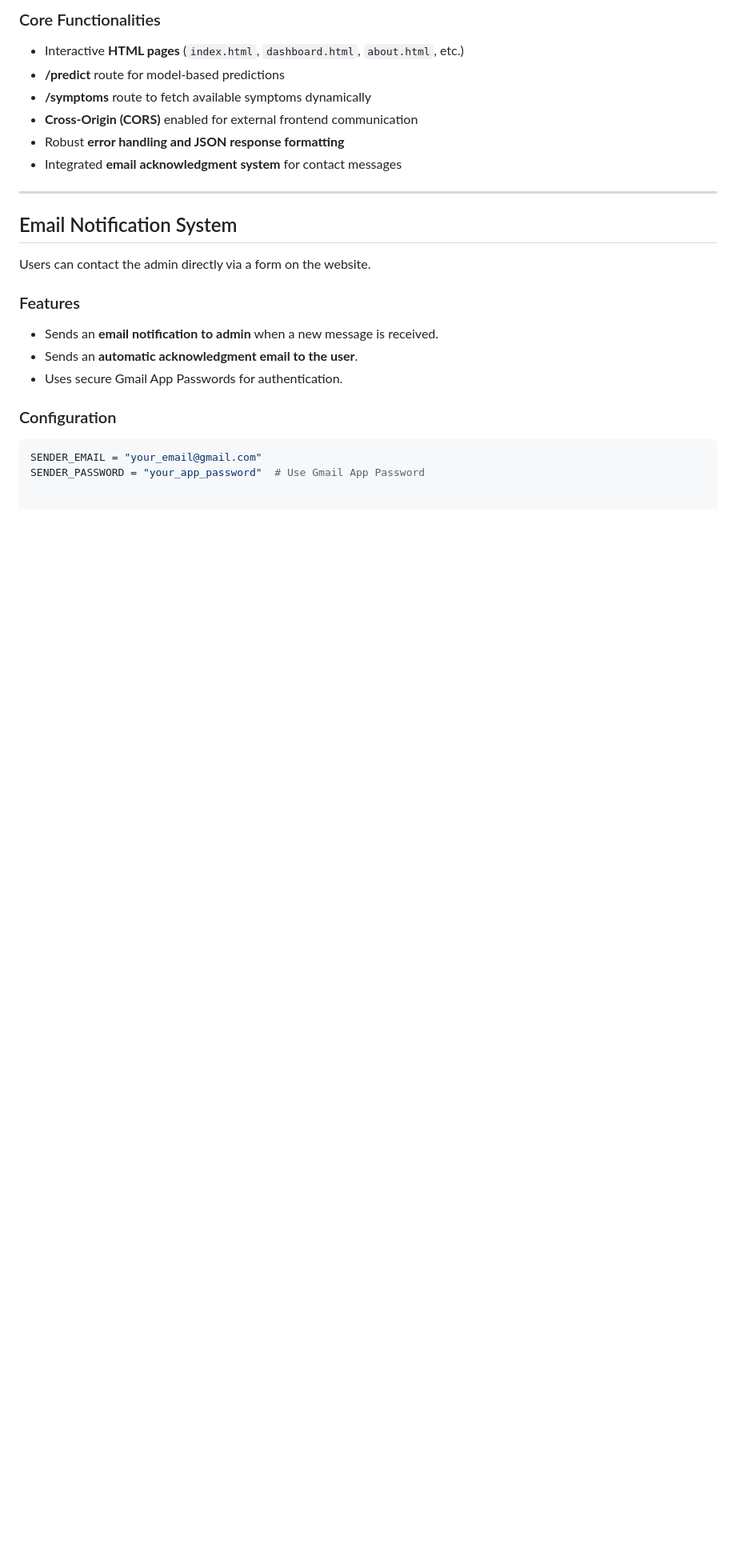
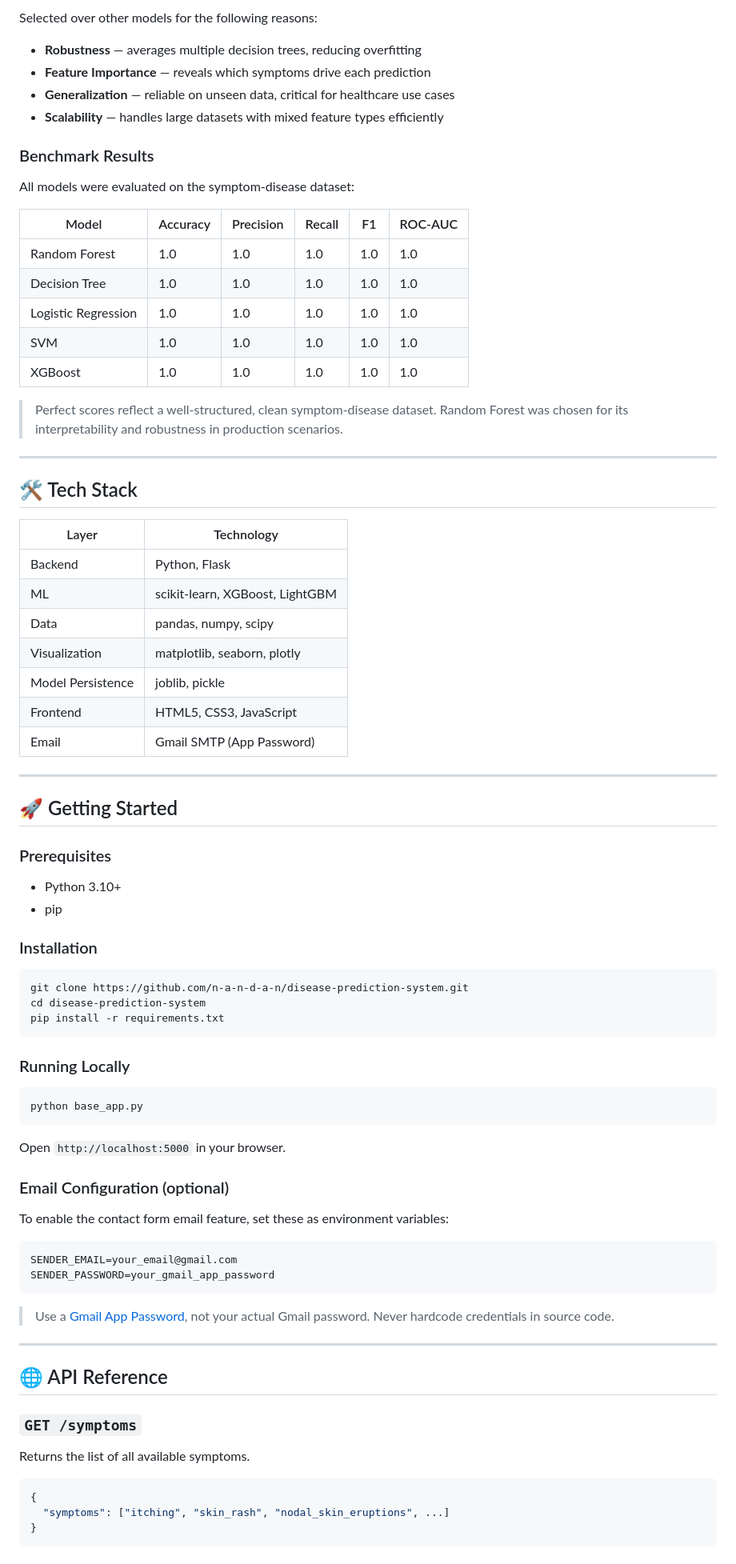
Before and after one commit to n-a-n-d-a-n/disease-prediction-system, a Markdown page: README.md, the part around one of its changes. Shown at 80% size. Rendered like a GitHub page; blank space fills up the shorter version.

````diff
--- a/README.md
+++ b/README.md
@@ -65,24 +66,85 @@ This project now includes a **Flask-based backend** that provides both a user in
 
-###  Core Functionalities
-- Interactive **HTML pages** (`index.html`, `dashboard.html`, `about.html`, etc.)
-- **/predict** route for model-based predictions
-- **/symptoms** route to fetch available symptoms dynamically
-- **Cross-Origin (CORS)** enabled for external frontend communication
-- Robust **error handling and JSON response formatting**
-- Integrated **email acknowledgment system** for contact messages
+Selected over other models for the following reasons:
+
+- **Robustness** — averages multiple decision trees, reducing overfitting
+- **Feature Importance** — reveals which symptoms drive each prediction
+- **Generalization** — reliable on unseen data, critical for healthcare use cases
+- **Scalability** — handles large datasets with mixed feature types efficiently
+
+### Benchmark Results
+
+All models were evaluated on the symptom-disease dataset:
+
+| Model | Accuracy | Precision | Recall | F1 | ROC-AUC |
+|---|---|---|---|---|---|
+| Random Forest | 1.0 | 1.0 | 1.0 | 1.0 | 1.0 |
+| Decision Tree | 1.0 | 1.0 | 1.0 | 1.0 | 1.0 |
+| Logistic Regression | 1.0 | 1.0 | 1.0 | 1.0 | 1.0 |
+| SVM | 1.0 | 1.0 | 1.0 | 1.0 | 1.0 |
+| XGBoost | 1.0 | 1.0 | 1.0 | 1.0 | 1.0 |
+
+> Perfect scores reflect a well-structured, clean symptom-disease dataset. Random Forest was chosen for its interpretability and robustness in production scenarios.
 
 ---
 
-##  Email Notification System
+## 🛠️ Tech Stack
 
-Users can contact the admin directly via a form on the website.
+| Layer | Technology |
+|---|---|
+| Backend | Python, Flask |
+| ML | scikit-learn, XGBoost, LightGBM |
+| Data | pandas, numpy, scipy |
+| Visualization | matplotlib, seaborn, plotly |
+| Model Persistence | joblib, pickle |
+| Frontend | HTML5, CSS3, JavaScript |
+| Email | Gmail SMTP (App Password) |
 
-### Features
-- Sends an **email notification to admin** when a new message is received.
-- Sends an **automatic acknowledgment email to the user**.
-- Uses secure Gmail App Passwords for authentication.
+---
 
-### Configuration
-```python
-SENDER_EMAIL = "your_email@gmail.com"
-SENDER_PASSWORD = "your_app_password"  # Use Gmail App Password
+## 🚀 Getting Started
+
+### Prerequisites
+
+- Python 3.10+
+- pip
+
+### Installation
+
+```bash
+git clone https://github.com/n-a-n-d-a-n/disease-prediction-system.git
+cd disease-prediction-system
+pip install -r requirements.txt
+```
+
+### Running Locally
+
+```bash
+python base_app.py
+```
+
+Open `http://localhost:5000` in your browser.
+
+### Email Configuration (optional)
+
+To enable the contact form email feature, set these as environment variables:
+
+```bash
+SENDER_EMAIL=your_email@gmail.com
+SENDER_PASSWORD=your_gmail_app_password
+```
+
+> Use a [Gmail App Password](https://support.google.com/accounts/answer/185833), not your actual Gmail password. Never hardcode credentials in source code.
+
+---
+
+## 🌐 API Reference
+
+### `GET /symptoms`
+Returns the list of all available symptoms.
+
+```json
+{
+  "symptoms": ["itching", "skin_rash", "nodal_skin_eruptions", ...]
+}
+```
+
````
Also changed, not shown: other parts of README.md (+88 -47 lines).
